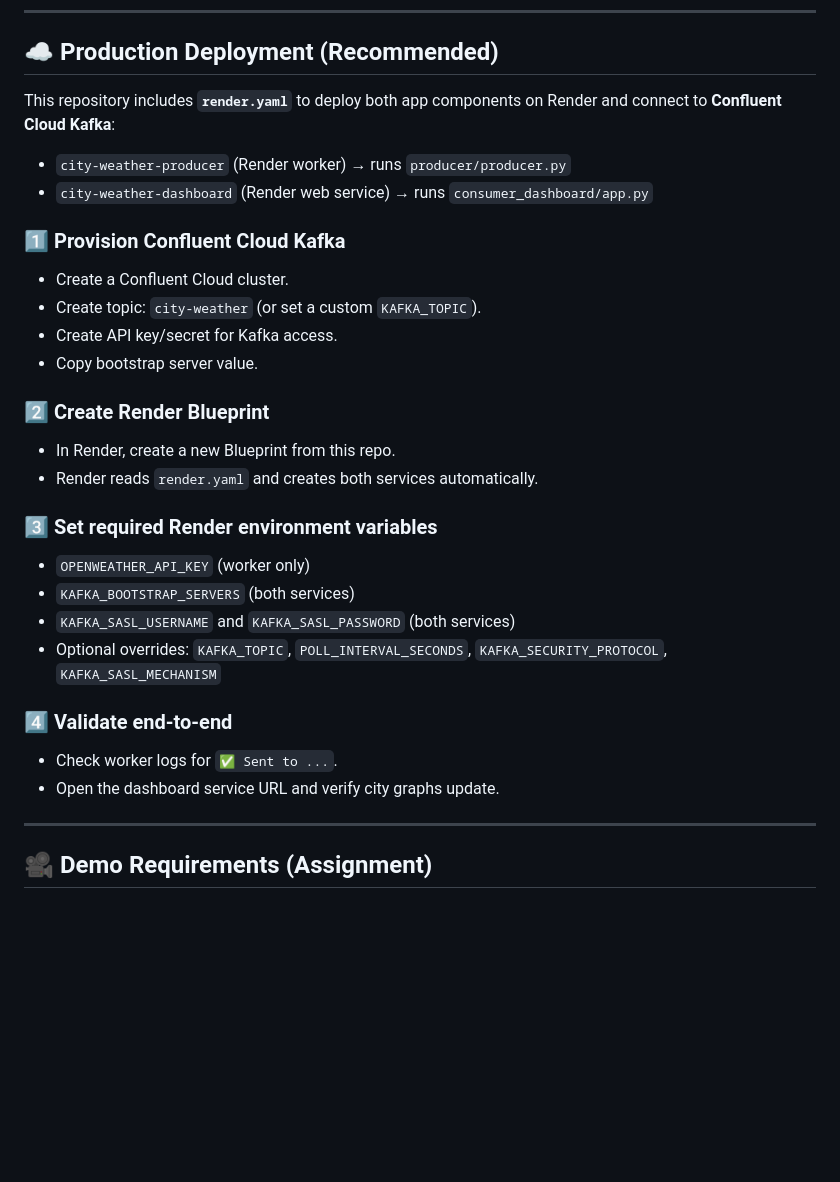
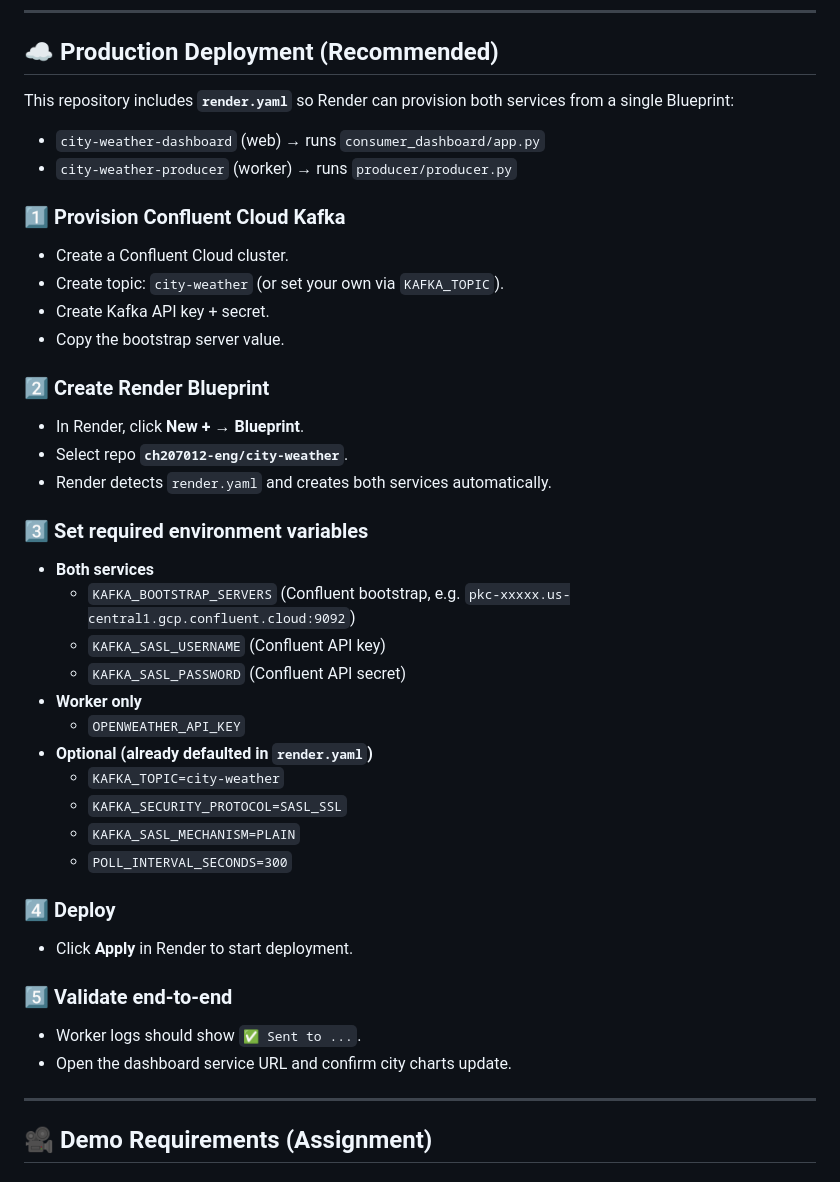
Before and after one commit to ch207012-eng/city-weather, a Markdown page: README.md, the part around the change. Rendered like a GitHub page; blank space fills up the shorter version.

Commit message:
docs: add explicit Render Blueprint deployment guide
Agent-Logs-Url: https://github.com/ch207012-eng/city-weather/sessions/aaf3d81f-cff9-4736-870f-9a9da0ad2b27

Co-authored-by: kirankadariya <128102618+kirankadariya@users.noreply.github.com>

```diff
--- a/README.md
+++ b/README.md
@@ -160,30 +160,41 @@ You will see real-time graphs updating automatically.
 
 ## ☁️ Production Deployment (Recommended)
 
-This repository includes **`render.yaml`** to deploy both app components on Render and connect to **Confluent Cloud Kafka**:
+This repository includes **`render.yaml`** so Render can provision both services from a single Blueprint:
 
-- `city-weather-producer` (Render worker) → runs `producer/producer.py`
-- `city-weather-dashboard` (Render web service) → runs `consumer_dashboard/app.py`
+- `city-weather-dashboard` (web) → runs `consumer_dashboard/app.py`
+- `city-weather-producer` (worker) → runs `producer/producer.py`
 
 ### 1️⃣ Provision Confluent Cloud Kafka
 - Create a Confluent Cloud cluster.
-- Create topic: `city-weather` (or set a custom `KAFKA_TOPIC`).
-- Create API key/secret for Kafka access.
-- Copy bootstrap server value.
+- Create topic: `city-weather` (or set your own via `KAFKA_TOPIC`).
+- Create Kafka API key + secret.
+- Copy the bootstrap server value.
 
 ### 2️⃣ Create Render Blueprint
-- In Render, create a new Blueprint from this repo.
-- Render reads `render.yaml` and creates both services automatically.
+- In Render, click **New + → Blueprint**.
+- Select repo **`ch207012-eng/city-weather`**.
+- Render detects `render.yaml` and creates both services automatically.
 
-### 3️⃣ Set required Render environment variables
-- `OPENWEATHER_API_KEY` (worker only)
-- `KAFKA_BOOTSTRAP_SERVERS` (both services)
-- `KAFKA_SASL_USERNAME` and `KAFKA_SASL_PASSWORD` (both services)
-- Optional overrides: `KAFKA_TOPIC`, `POLL_INTERVAL_SECONDS`, `KAFKA_SECURITY_PROTOCOL`, `KAFKA_SASL_MECHANISM`
+### 3️⃣ Set required environment variables
+- **Both services**
+  - `KAFKA_BOOTSTRAP_SERVERS` (Confluent bootstrap, e.g. `pkc-xxxxx.us-central1.gcp.confluent.cloud:9092`)
+  - `KAFKA_SASL_USERNAME` (Confluent API key)
+  - `KAFKA_SASL_PASSWORD` (Confluent API secret)
+- **Worker only**
+  - `OPENWEATHER_API_KEY`
+- **Optional (already defaulted in `render.yaml`)**
+  - `KAFKA_TOPIC=city-weather`
+  - `KAFKA_SECURITY_PROTOCOL=SASL_SSL`
+  - `KAFKA_SASL_MECHANISM=PLAIN`
+  - `POLL_INTERVAL_SECONDS=300`
 
-### 4️⃣ Validate end-to-end
-- Check worker logs for `✅ Sent to ...`.
-- Open the dashboard service URL and verify city graphs update.
+### 4️⃣ Deploy
+- Click **Apply** in Render to start deployment.
+
+### 5️⃣ Validate end-to-end
+- Worker logs should show `✅ Sent to ...`.
+- Open the dashboard service URL and confirm city charts update.
 
 ---
 
```
